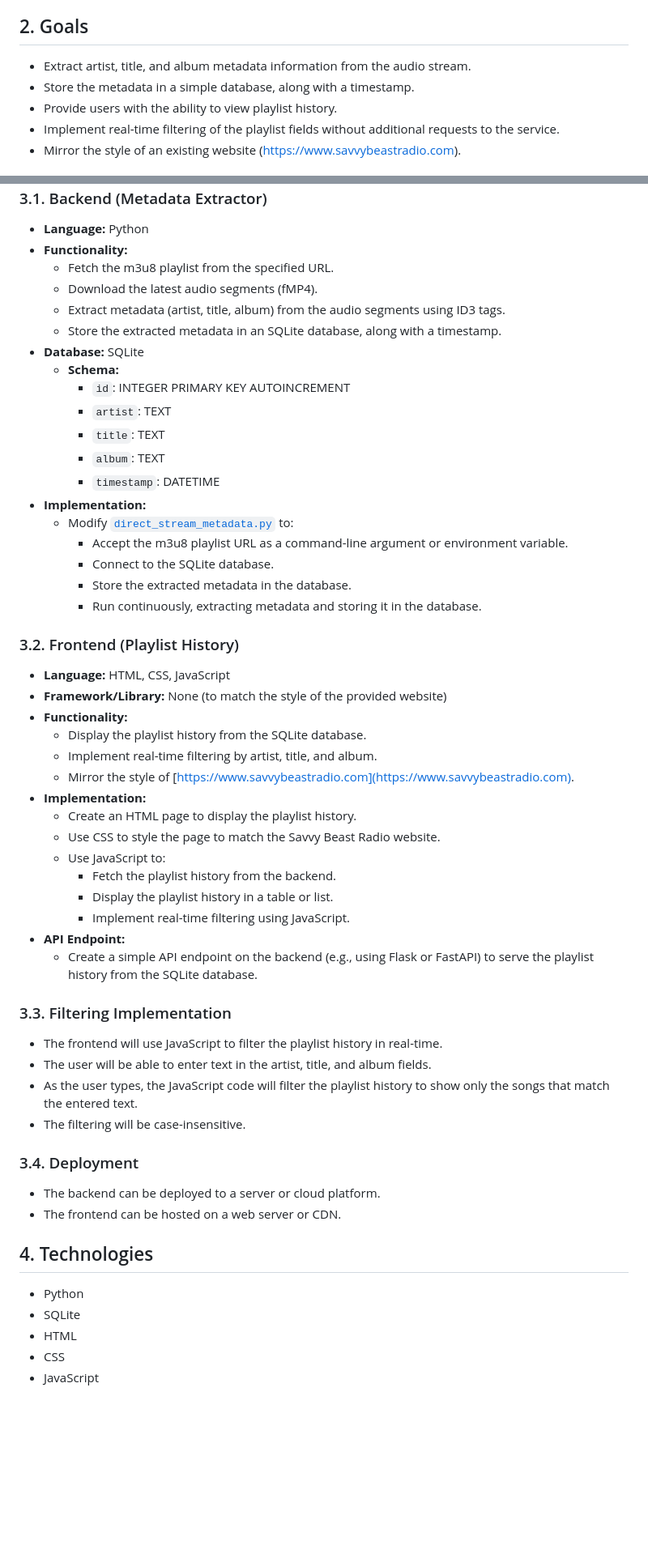
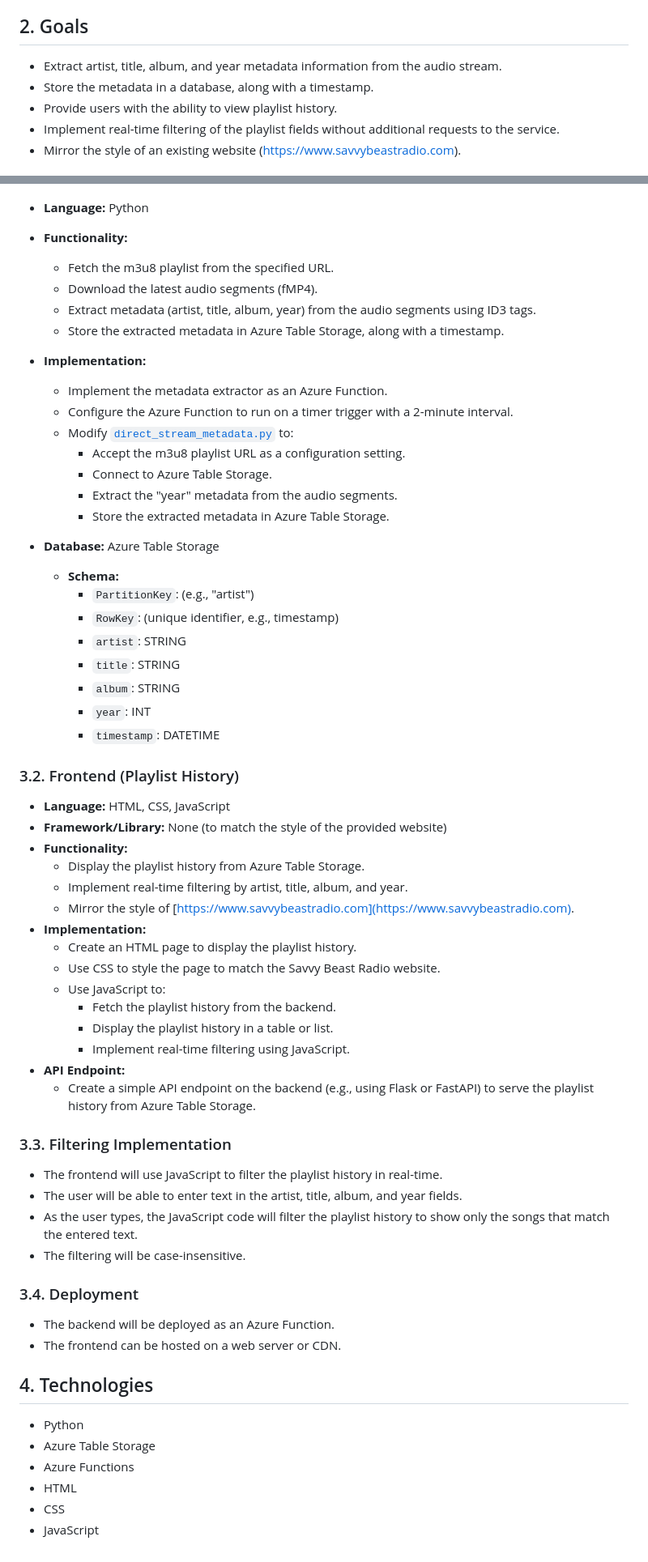
Before and after one commit to jbruns/beastlist, a Markdown page: product_requirements.md, 2 parts joined by grey strips. Shown: that part at 81% size. Drawn GitHub-style; blank space fills up the shorter version.

Commit message:
prd: update for cloud native, year metadata

```diff
--- a/product_requirements.md
+++ b/product_requirements.md
@@ -6,8 +6,8 @@ This document outlines the requirements for a web-based application that interfa
 
 ## 2. Goals
 
-*   Extract artist, title, and album metadata information from the audio stream.
-*   Store the metadata in a simple database, along with a timestamp.
+*   Extract artist, title, album, and year metadata information from the audio stream.
+*   Store the metadata in a database, along with a timestamp.
 *   Provide users with the ability to view playlist history.
 *   Implement real-time filtering of the playlist fields without additional requests to the service.
 *   Mirror the style of an existing website (https://www.savvybeastradio.com).
@@ -29,29 +29,34 @@ graph LR
 *   **Functionality:**
     *   Fetch the m3u8 playlist from the specified URL.
     *   Download the latest audio segments (fMP4).
-    *   Extract metadata (artist, title, album) from the audio segments using ID3 tags.
-    *   Store the extracted metadata in an SQLite database, along with a timestamp.
-*   **Database:** SQLite
+    *   Extract metadata (artist, title, album, year) from the audio segments using ID3 tags.
+    *   Store the extracted metadata in Azure Table Storage, along with a timestamp.
+*   **Implementation:**
+    *   Implement the metadata extractor as an Azure Function.
+    *   Configure the Azure Function to run on a timer trigger with a 2-minute interval.
+    *   Modify [`direct_stream_metadata.py`](direct_stream_metadata.py) to:
+        *   Accept the m3u8 playlist URL as a configuration setting.
+        *   Connect to Azure Table Storage.
+        *   Extract the "year" metadata from the audio segments.
+        *   Store the extracted metadata in Azure Table Storage.
+
+*   **Database:** Azure Table Storage
     *   **Schema:**
-        *   `id`: INTEGER PRIMARY KEY AUTOINCREMENT
-        *   `artist`: TEXT
-        *   `title`: TEXT
-        *   `album`: TEXT
+        *   `PartitionKey`: (e.g., "artist")
+        *   `RowKey`: (unique identifier, e.g., timestamp)
+        *   `artist`: STRING
+        *   `title`: STRING
+        *   `album`: STRING
+        *   `year`: INT
         *   `timestamp`: DATETIME
-*   **Implementation:**
-    *   Modify [`direct_stream_metadata.py`](direct_stream_metadata.py) to:
-        *   Accept the m3u8 playlist URL as a command-line argument or environment variable.
-        *   Connect to the SQLite database.
-        *   Store the extracted metadata in the database.
-        *   Run continuously, extracting metadata and storing it in the database.
 
 ### 3.2. Frontend (Playlist History)
 
 *   **Language:** HTML, CSS, JavaScript
 *   **Framework/Library:** None (to match the style of the provided website)
 *   **Functionality:**
-    *   Display the playlist history from the SQLite database.
-    *   Implement real-time filtering by artist, title, and album.
+    *   Display the playlist history from Azure Table Storage.
+    *   Implement real-time filtering by artist, title, album, and year.
     *   Mirror the style of [https://www.savvybeastradio.com](https://www.savvybeastradio.com).
 *   **Implementation:**
     *   Create an HTML page to display the playlist history.
@@ -61,24 +66,25 @@ graph LR
         *   Display the playlist history in a table or list.
         *   Implement real-time filtering using JavaScript.
 *   **API Endpoint:**
-    *   Create a simple API endpoint on the backend (e.g., using Flask or FastAPI) to serve the playlist history from the SQLite database.
+    *   Create a simple API endpoint on the backend (e.g., using Flask or FastAPI) to serve the playlist history from Azure Table Storage.
 
 ### 3.3. Filtering Implementation
 
 *   The frontend will use JavaScript to filter the playlist history in real-time.
-*   The user will be able to enter text in the artist, title, and album fields.
+*   The user will be able to enter text in the artist, title, album, and year fields.
 *   As the user types, the JavaScript code will filter the playlist history to show only the songs that match the entered text.
 *   The filtering will be case-insensitive.
 
 ### 3.4. Deployment
 
-*   The backend can be deployed to a server or cloud platform.
+*   The backend will be deployed as an Azure Function.
 *   The frontend can be hosted on a web server or CDN.
 
 ## 4. Technologies
 
 *   Python
-*   SQLite
+*   Azure Table Storage
+*   Azure Functions
 *   HTML
 *   CSS
 *   JavaScript
```
Also changed, not shown: other parts of product_requirements.md (+2 -2 lines).
